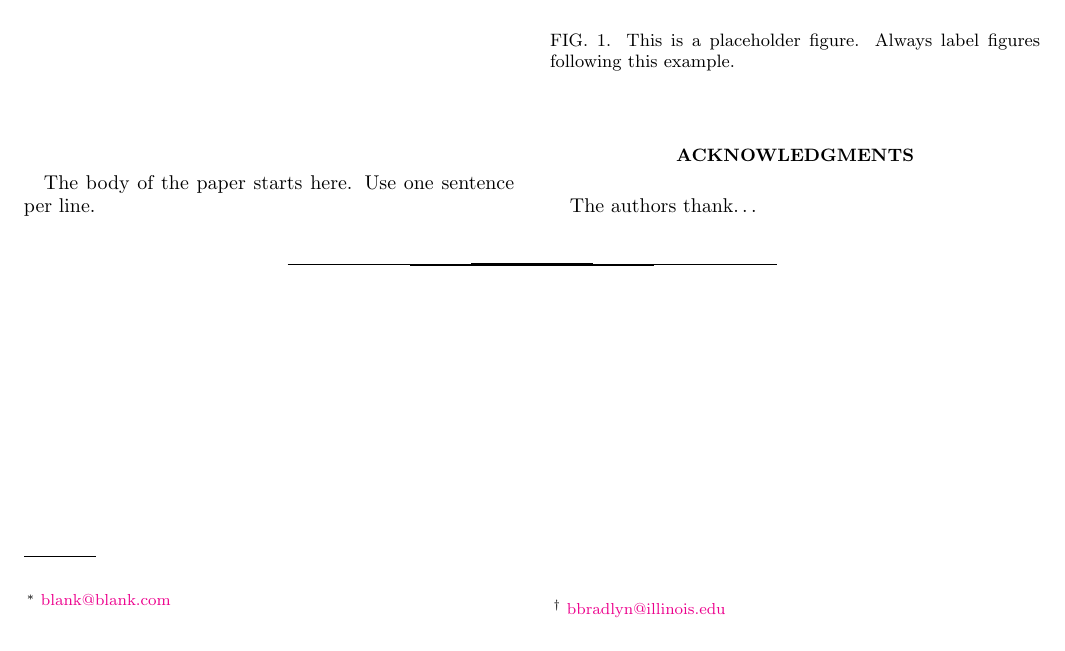
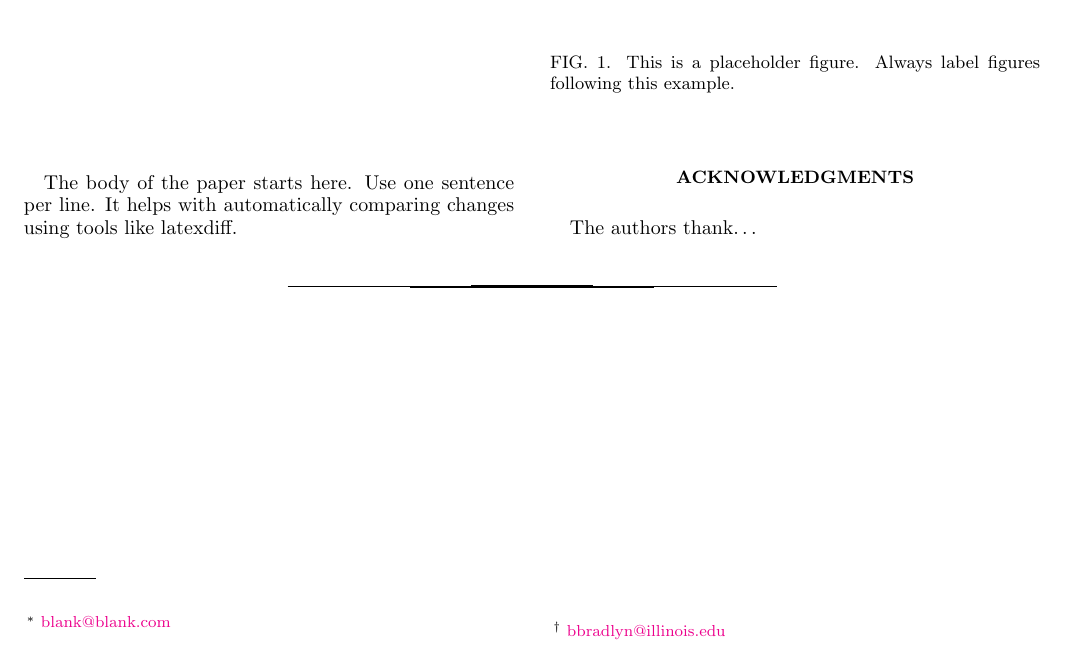
Before and after one commit to bbradlyn/paper_template, a LaTeX paper (main.tex): part of the page, cut so that both start at the same text. Compiled offline with pdfLaTeX.

Commit message:
added line to template

```diff
--- a/main.tex
+++ b/main.tex
@@ -63,6 +63,7 @@ Words go here
 \section{Introduction}
 The body of the paper starts here.
 Use one sentence per line.
+It helps with automatically comparing changes using tools like latexdiff.
 
 \begin{figure}[ht]
 \includegraphics[width=\columnwidth]{placeholder.png}
```
